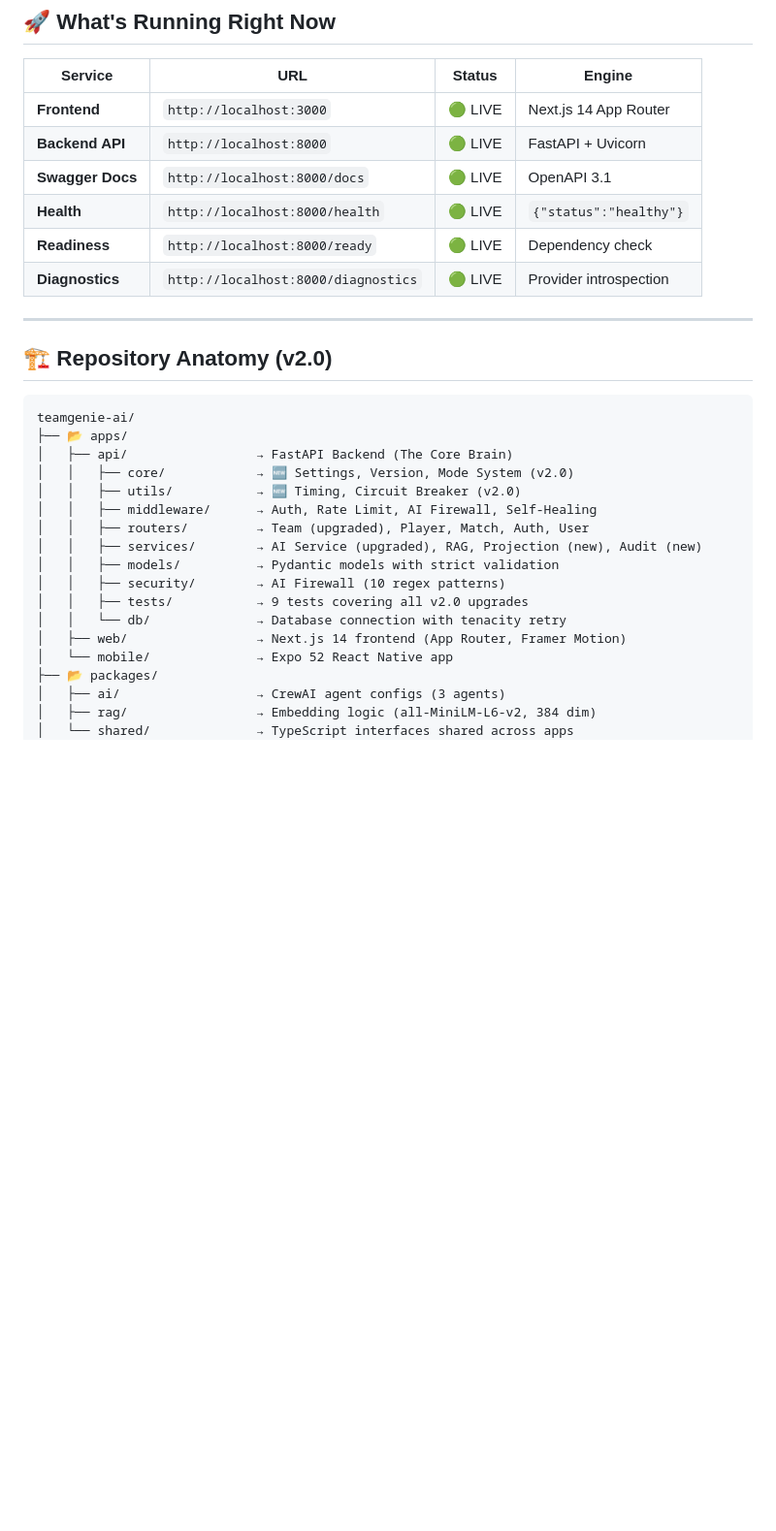
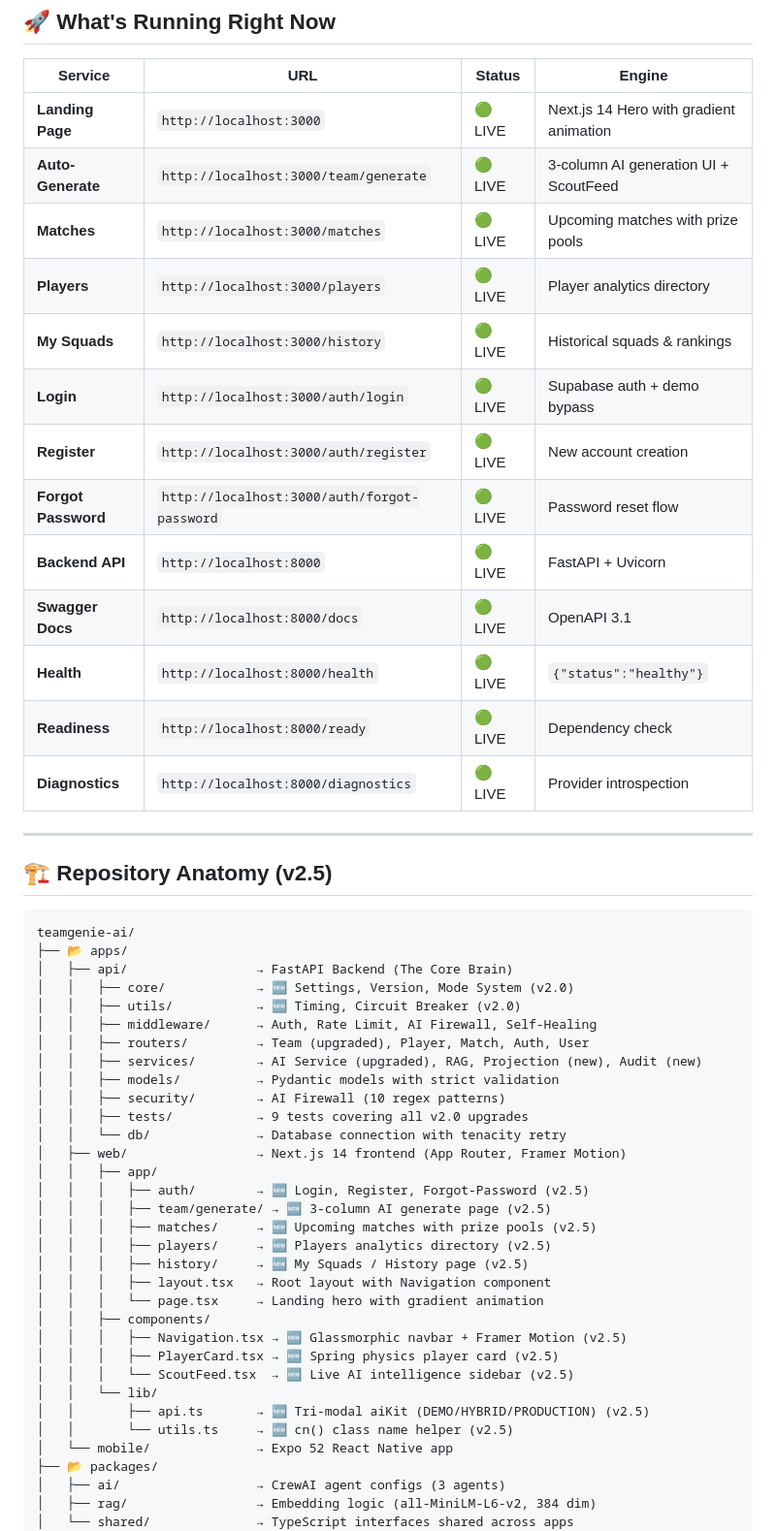
Before and after one commit to Inayat-0007/teamgenie-ai-PRIVATE-PATENT-2026, a Markdown page: README.md, the part around one of its changes. Shown at 97% size. GitHub-like rendering; blank space fills up the shorter version.

````diff
--- a/README.md
+++ b/README.md
@@ -202,7 +198,14 @@ graph TD
 
 | Service | URL | Status | Engine |
 |---------|-----|--------|--------|
-| **Frontend** | `http://localhost:3000` | 🟢 LIVE | Next.js 14 App Router |
+| **Landing Page** | `http://localhost:3000` | 🟢 LIVE | Next.js 14 Hero with gradient animation |
+| **Auto-Generate** | `http://localhost:3000/team/generate` | 🟢 LIVE | 3-column AI generation UI + ScoutFeed |
+| **Matches** | `http://localhost:3000/matches` | 🟢 LIVE | Upcoming matches with prize pools |
+| **Players** | `http://localhost:3000/players` | 🟢 LIVE | Player analytics directory |
+| **My Squads** | `http://localhost:3000/history` | 🟢 LIVE | Historical squads & rankings |
+| **Login** | `http://localhost:3000/auth/login` | 🟢 LIVE | Supabase auth + demo bypass |
+| **Register** | `http://localhost:3000/auth/register` | 🟢 LIVE | New account creation |
+| **Forgot Password** | `http://localhost:3000/auth/forgot-password` | 🟢 LIVE | Password reset flow |
 | **Backend API** | `http://localhost:8000` | 🟢 LIVE | FastAPI + Uvicorn |
 | **Swagger Docs** | `http://localhost:8000/docs` | 🟢 LIVE | OpenAPI 3.1 |
 | **Health** | `http://localhost:8000/health` | 🟢 LIVE | `{"status":"healthy"}` |
@@ -211,7 +214,7 @@ graph TD
 
 ---
 
-## 🏗️ Repository Anatomy (v2.0)
+## 🏗️ Repository Anatomy (v2.5)
 
 ```
 teamgenie-ai/
@@ -227,6 +230,21 @@ teamgenie-ai/
 │   │   ├── tests/           → 9 tests covering all v2.0 upgrades
 │   │   └── db/              → Database connection with tenacity retry
 │   ├── web/                 → Next.js 14 frontend (App Router, Framer Motion)
+│   │   ├── app/
+│   │   │   ├── auth/        → 🆕 Login, Register, Forgot-Password (v2.5)
+│   │   │   ├── team/generate/ → 🆕 3-column AI generate page (v2.5)
+│   │   │   ├── matches/     → 🆕 Upcoming matches with prize pools (v2.5)
+│   │   │   ├── players/     → 🆕 Players analytics directory (v2.5)
+│   │   │   ├── history/     → 🆕 My Squads / History page (v2.5)
+│   │   │   ├── layout.tsx   → Root layout with Navigation component
+│   │   │   └── page.tsx     → Landing hero with gradient animation
+│   │   ├── components/
+│   │   │   ├── Navigation.tsx → 🆕 Glassmorphic navbar + Framer Motion (v2.5)
+│   │   │   ├── PlayerCard.tsx → 🆕 Spring physics player card (v2.5)
+│   │   │   └── ScoutFeed.tsx  → 🆕 Live AI intelligence sidebar (v2.5)
+│   │   └── lib/
+│   │       ├── api.ts       → 🆕 Tri-modal aiKit (DEMO/HYBRID/PRODUCTION) (v2.5)
+│   │       └── utils.ts     → 🆕 cn() class name helper (v2.5)
 │   └── mobile/              → Expo 52 React Native app
 ├── 📂 packages/
 │   ├── ai/                  → CrewAI agent configs (3 agents)
````
Also changed, not shown: other parts of README.md (+20 -25 lines), CHANGELOG.md (+57 -1 lines).
